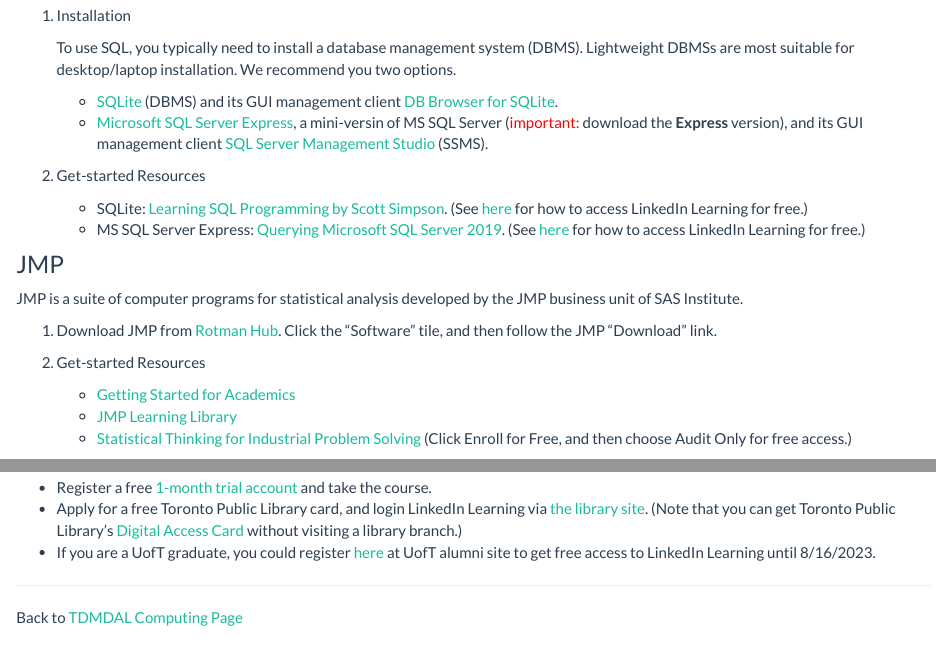
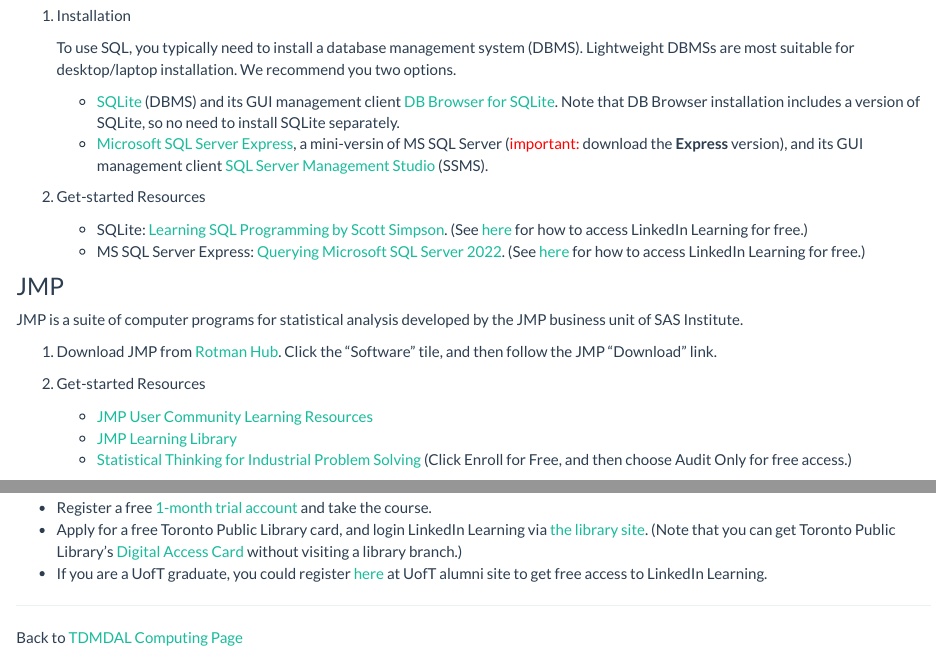
Before and after one commit to tdmdal/software-list, an R Markdown document (index.Rmd): the page in a window 1100 px wide, from 990 px down, and a second part further down, joined at a grey line. Rendered offline with R 4.5, knitr and Pandoc, with nearby package versions.

Commit message:
updated a few links

```diff
--- a/index.Rmd
+++ b/index.Rmd
@@ -50,13 +50,13 @@
 
     To use SQL, you typically need to install a database management system (DBMS). Lightweight DBMSs are most suitable for desktop/laptop installation. We recommend you two options.
 
-    * [SQLite](https://www.sqlite.org/index.html){target="_blank"} (DBMS) and its GUI management client [DB Browser for SQLite](https://sqlitebrowser.org/){target="_blank"}.
+    * [SQLite](https://www.sqlite.org/index.html){target="_blank"} (DBMS) and its GUI management client [DB Browser for SQLite](https://sqlitebrowser.org/){target="_blank"}. Note that DB Browser installation includes a version of SQLite, so no need to install SQLite separately.
     * [Microsoft SQL Server Express](https://www.microsoft.com/en-us/sql-server/sql-server-downloads){target="_blank"}, a mini-versin of MS SQL Server (<span style="color: red;">important:</span> download the **Express** version), and its GUI management client [SQL Server Management Studio](https://docs.microsoft.com/en-us/sql/ssms/download-sql-server-management-studio-ssms){target="_blank"} (SSMS).
 
 2. Get-started Resources
 
     * SQLite: [Learning SQL Programming by Scott Simpson](https://www.linkedin.com/learning/learning-sql-programming){target="_blank"}. (See [here][LinkedIn Learning Access] for how to access LinkedIn Learning for free.)
-    * MS SQL Server Express: [Querying Microsoft SQL Server 2019](https://www.linkedin.com/learning/querying-microsoft-sql-server-2019){target="_blank"}. (See [here][LinkedIn Learning Access] for how to access LinkedIn Learning for free.)
+    * MS SQL Server Express: [Querying Microsoft SQL Server 2022](https://www.linkedin.com/learning/querying-microsoft-sql-server-2022){target="_blank"}. (See [here][LinkedIn Learning Access] for how to access LinkedIn Learning for free.)
 
 ### JMP
 
@@ -66,8 +66,8 @@
 
 2. Get-started Resources
 
-    * [Getting Started for Academics](https://www.jmp.com/en_us/events/ondemand/webcasts/academic/getting-started-for-academics.html)
-    * [JMP Learning Library](https://www.jmp.com/en_us/learning-library.html)
+    * [JMP User Community Learning Resources](https://community.jmp.com/t5/Learn-JMP/ct-p/learn-jmp){target="_blank"}
+    * [JMP Learning Library](https://www.jmp.com/en_us/learning-library.html){target="_blank"}
     * [Statistical Thinking for Industrial Problem Solving](https://www.coursera.org/learn/statistical-thinking-applied-statistics){target="_blank"} (Click Enroll for Free, and then choose Audit Only for free access.)
 
 ### SAS
@@ -89,7 +89,7 @@
 
 * Register a free [1-month trial account](https://www.linkedin.com/learning/subscription/products){target="_blank"} and take the course.
 * Apply for a free Toronto Public Library card, and login LinkedIn Learning via [the library site](https://www.torontopubliclibrary.ca/detail.jsp?R=EDB0187){target="_blank"}. (Note that you can get Toronto Public Library's [Digital Access Card](https://www.torontopubliclibrary.ca/using-the-library/your-library-card/){target="_blank"} without visiting a library branch.)
-* If you are a UofT graduate, you could register [here](https://my.alumni.utoronto.ca/linkedinlearning){target="_blank"} at UofT alumni site to get free access to LinkedIn Learning until 8/16/2023.
+* If you are a UofT graduate, you could register [here](https://my.alumni.utoronto.ca/linkedinlearning){target="_blank"} at UofT alumni site to get free access to LinkedIn Learning.
 
 ------------------------------------------------------------------------
 
```
Also changed, not shown: 3 other files.
